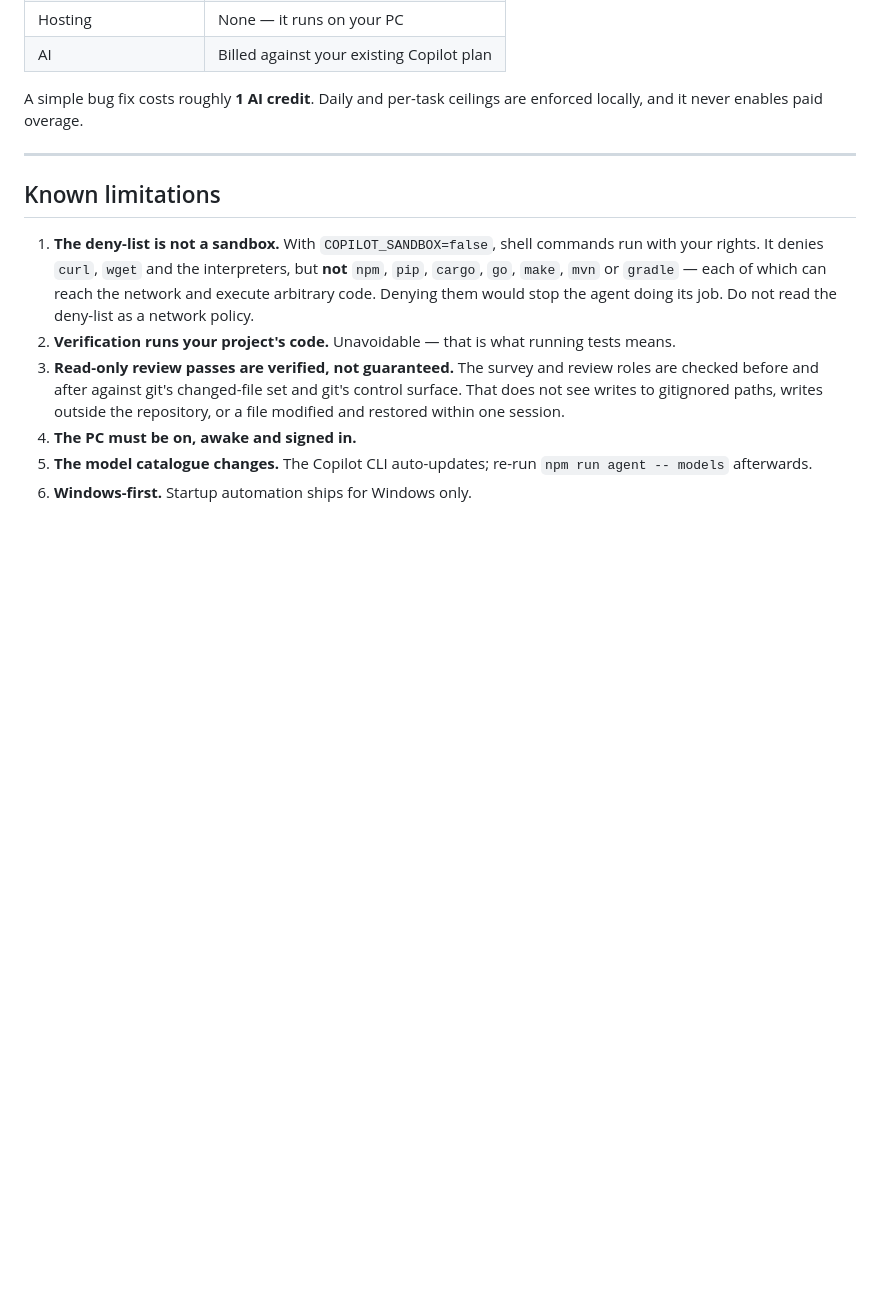
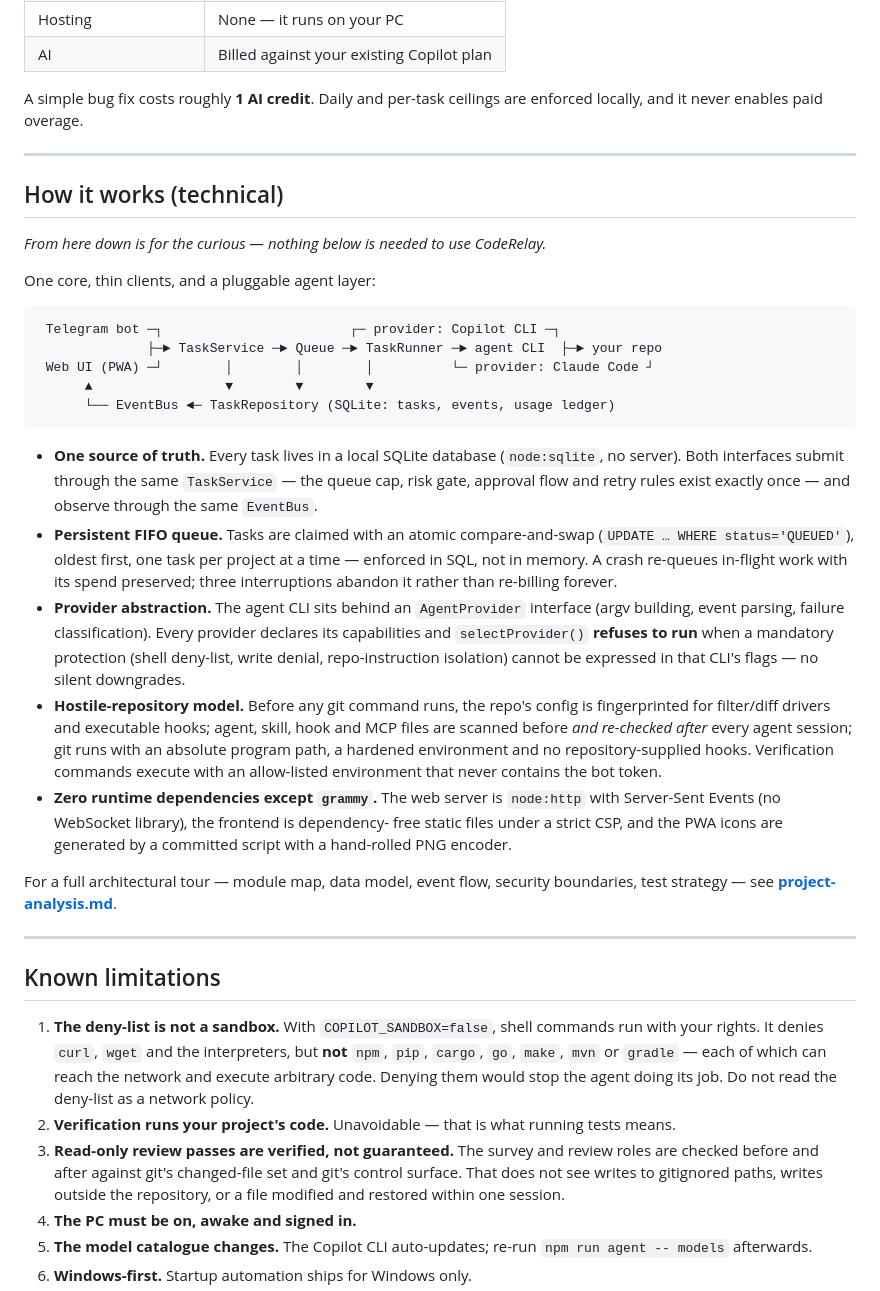
Before and after one commit to Tayebbb/CodeRelay, a Markdown page: README.md, the part around one of its changes. Rendered like a GitHub page; blank space fills up the shorter version.

````diff
--- a/README.md
+++ b/README.md
@@ -451,6 +444,50 @@ A simple bug fix costs roughly **1 AI credit**. Daily and per-task ceilings are
 
 ---
 
+## How it works (technical)
+
+_From here down is for the curious — nothing below is needed to use CodeRelay._
+
+One core, thin clients, and a pluggable agent layer:
+
+```
+ Telegram bot ─┐                        ┌─ provider: Copilot CLI ─┐
+              ├─► TaskService ─► Queue ─► TaskRunner ─► agent CLI  ├─► your repo
+ Web UI (PWA) ─┘        │        │        │          └─ provider: Claude Code ┘
+      ▲                 ▼        ▼        ▼
+      └── EventBus ◄─ TaskRepository (SQLite: tasks, events, usage ledger)
+```
+
+- **One source of truth.** Every task lives in a local SQLite database
+  (`node:sqlite`, no server). Both interfaces submit through the same
+  `TaskService` — the queue cap, risk gate, approval flow and retry rules exist
+  exactly once — and observe through the same `EventBus`.
+- **Persistent FIFO queue.** Tasks are claimed with an atomic compare-and-swap
+  (`UPDATE … WHERE status='QUEUED'`), oldest first, one task per project at a
+  time — enforced in SQL, not in memory. A crash re-queues in-flight work with
+  its spend preserved; three interruptions abandon it rather than re-billing
+  forever.
+- **Provider abstraction.** The agent CLI sits behind an `AgentProvider`
+  interface (argv building, event parsing, failure classification). Every
+  provider declares its capabilities and `selectProvider()` **refuses to run**
+  when a mandatory protection (shell deny-list, write denial, repo-instruction
+  isolation) cannot be expressed in that CLI's flags — no silent downgrades.
+- **Hostile-repository model.** Before any git command runs, the repo's config
+  is fingerprinted for filter/diff drivers and executable hooks; agent, skill,
+  hook and MCP files are scanned before *and re-checked after* every agent
+  session; git runs with an absolute program path, a hardened environment and
+  no repository-supplied hooks. Verification commands execute with an
+  allow-listed environment that never contains the bot token.
+- **Zero runtime dependencies except `grammy`.** The web server is `node:http`
+  with Server-Sent Events (no WebSocket library), the frontend is dependency-
+  free static files under a strict CSP, and the PWA icons are generated by a
+  committed script with a hand-rolled PNG encoder.
+
+For a full architectural tour — module map, data model, event flow, security
+boundaries, test strategy — see **[project-analysis.md](project-analysis.md)**.
+
+---
+
 ## Known limitations
 
 1. **The deny-list is not a sandbox.** With `COPILOT_SANDBOX=false`, shell commands run with your rights. It denies `curl`, `wget` and the interpreters, but **not** `npm`, `pip`, `cargo`, `go`, `make`, `mvn` or `gradle` — each of which can reach the network and execute arbitrary code. Denying them would stop the agent doing its job. Do not read the deny-list as a network policy.
````
Also changed, not shown: other parts of README.md (+50 -57 lines).
